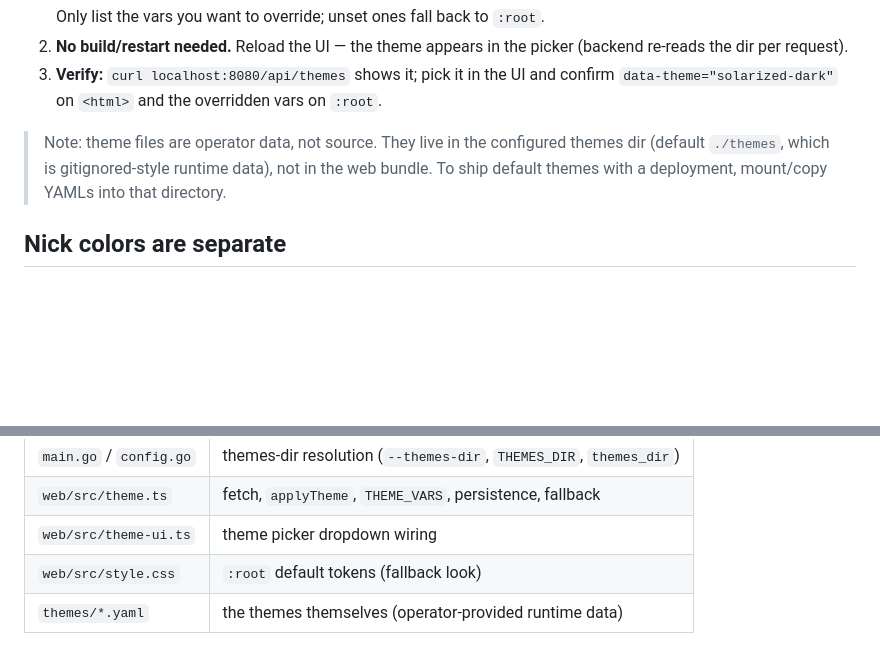
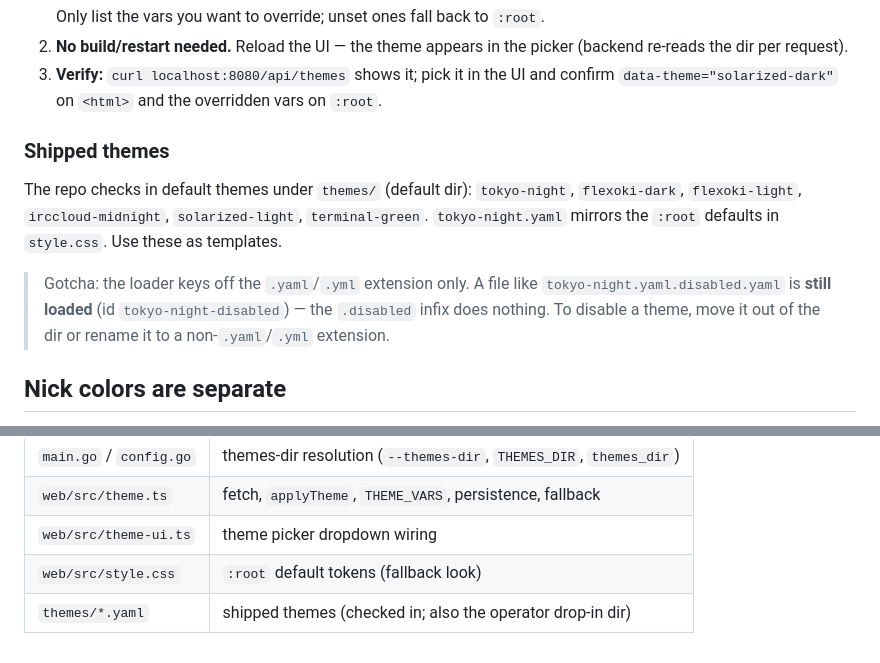
Before and after one commit to lepinkainen/lurker, a Markdown page: ai-docs/theming.md, 2 parts joined by grey strips. Drawn GitHub-style; blank space fills up the shorter version.

Commit message:
docs(theming): note shipped themes and extension-only loader gotcha
Document the checked-in default themes under themes/ and warn that the
loader matches on the .yaml/.yml extension only, so .disabled-style
infixes do not prevent loading.

Co-Authored-By: Claude Opus 4.8 <noreply@anthropic.com>

```diff
--- a/ai-docs/theming.md
+++ b/ai-docs/theming.md
@@ -108,10 +108,17 @@ Themes dir resolution (`main.go`, `config.go`), highest priority first:
    confirm `data-theme="solarized-dark"` on `<html>` and the overridden vars on
    `:root`.
 
-> Note: theme files are operator data, not source. They live in the configured
-> themes dir (default `./themes`, which is gitignored-style runtime data), not in
-> the web bundle. To ship default themes with a deployment, mount/copy YAMLs into
-> that directory.
+### Shipped themes
+
+The repo checks in default themes under `themes/` (default dir): `tokyo-night`,
+`flexoki-dark`, `flexoki-light`, `irccloud-midnight`, `solarized-light`,
+`terminal-green`. `tokyo-night.yaml` mirrors the `:root` defaults in
+`style.css`. Use these as templates.
+
+> Gotcha: the loader keys off the `.yaml`/`.yml` extension only. A file like
+> `tokyo-night.yaml.disabled.yaml` is **still loaded** (id `tokyo-night-disabled`)
+> — the `.disabled` infix does nothing. To disable a theme, move it out of the
+> dir or rename it to a non-`.yaml`/`.yml` extension.
 
 ## Nick colors are separate
 
@@ -130,4 +137,4 @@ hues. Themes only tune their **lightness/chroma** via `nicks.oklch_l`/`oklch_c`
 | `web/src/theme.ts` | fetch, `applyTheme`, `THEME_VARS`, persistence, fallback |
 | `web/src/theme-ui.ts` | theme picker dropdown wiring |
 | `web/src/style.css` | `:root` default tokens (fallback look) |
-| `themes/*.yaml` | the themes themselves (operator-provided runtime data) |
+| `themes/*.yaml` | shipped themes (checked in; also the operator drop-in dir) |
```
